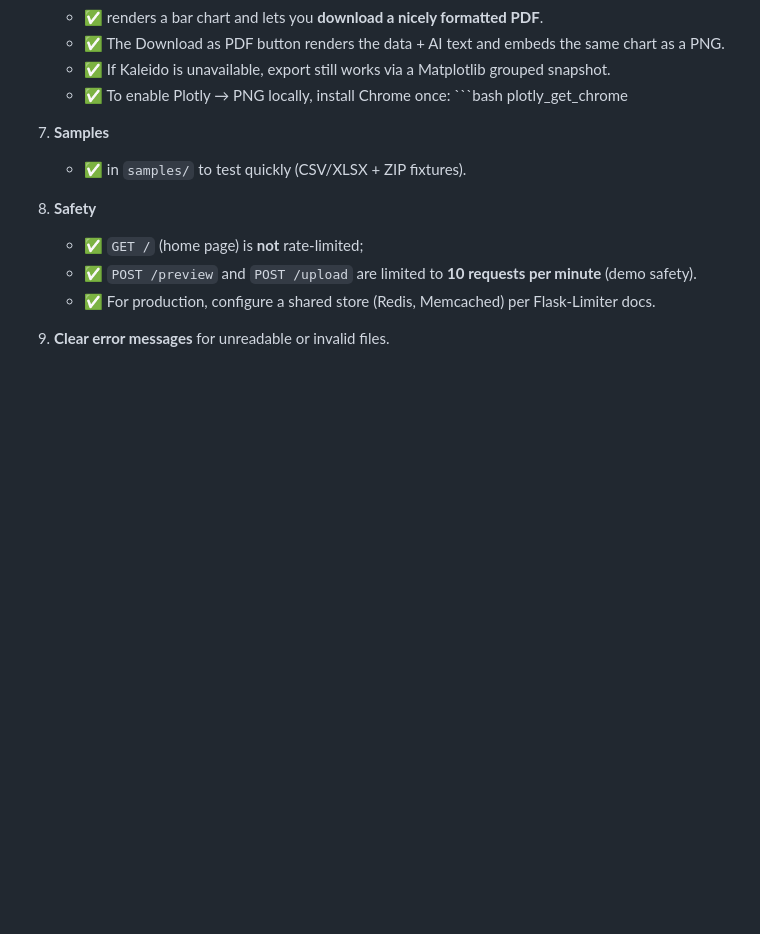
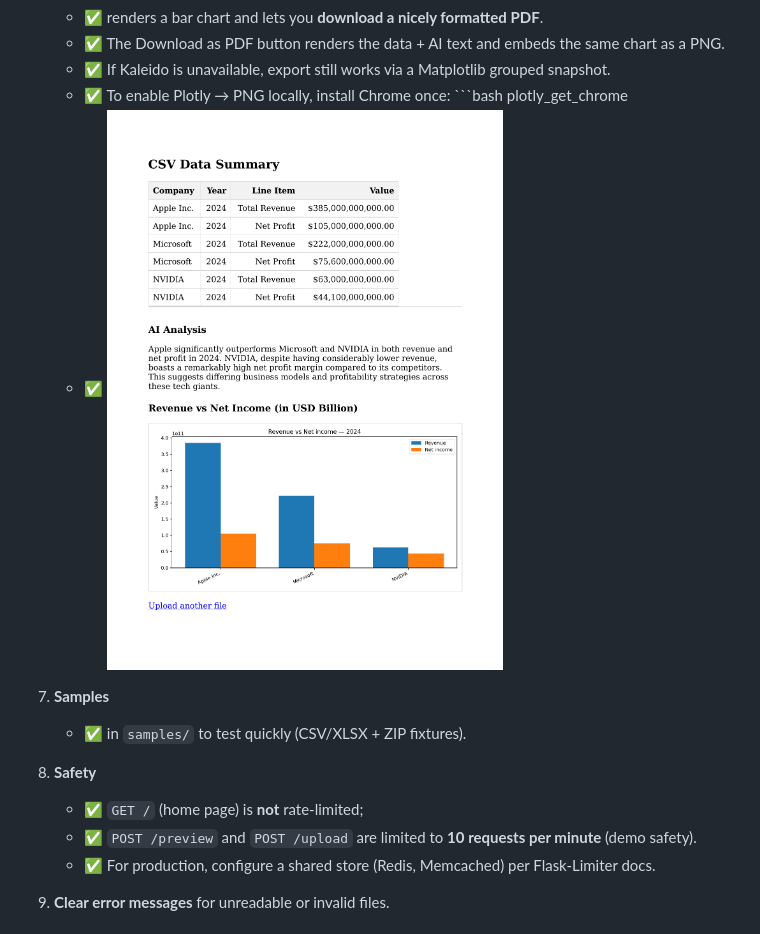
Before and after one commit to weeinn2025/Capstone-FinGPT, a Markdown page: README.md, the part around the change. GitHub-like rendering; pictures changed too: static/report_preview.png (added); blank space fills up the shorter version.

Commit message:
Insert ![Sample PDF report (page 1)](static/report_preview.png)  -  P0 viz plotly (#17)
* feat(viz-plotly): interactive Plotly chart + Kaleido PNG in PDF; add samples; ignore PDFs/uploads

* ci: format app.py with Black to satisfy lint check

* style: satisfy flake8 (blank lines, trailing space, EOF newline)

* samples: include demo ZIP fixtures (override ignore)

* samples: add ZIP fixtures for demo (allowed via .gitignore)

* docs: fix fences/typos in README (mermaid + code blocks)

* docs: add PDF report preview image

* docs: add sample PDF screenshot to README (PDF export)

````diff
--- a/README.md
+++ b/README.md
@@ -57,6 +57,7 @@ Features
      - ✅   To enable Plotly → PNG locally, install Chrome once:
             ```bash
              plotly_get_chrome
+     - ✅   ![Sample PDF report (page 1)](static/report_preview.png)
 
 8.   **Samples**
      - ✅   in `samples/` to test quickly (CSV/XLSX + ZIP fixtures).
````
